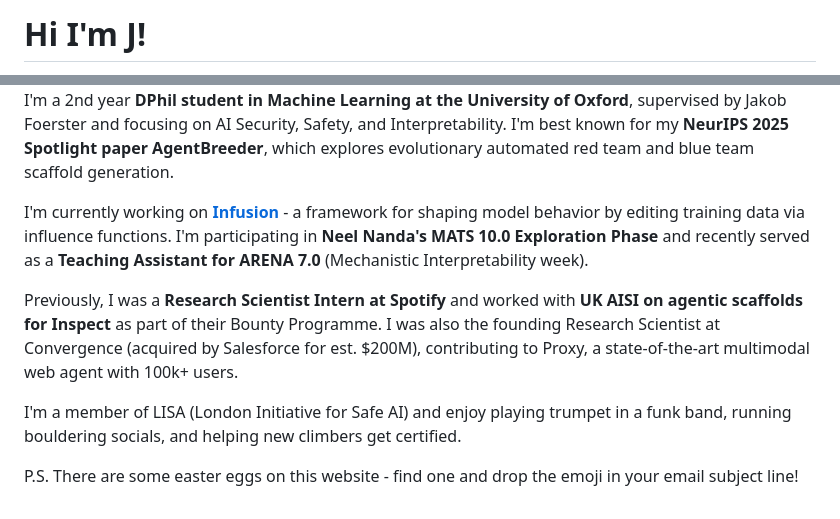
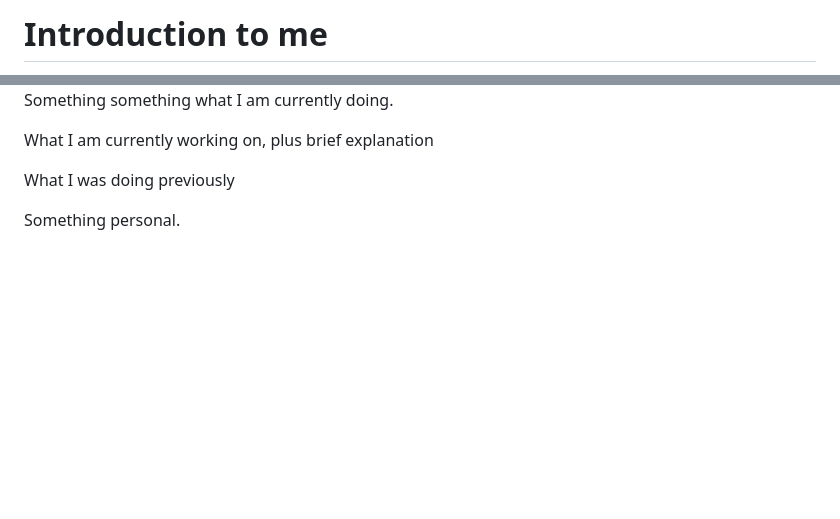
Before and after one commit to HBuker/HBuker.github.io, a Markdown page: docs/about.md, 2 parts joined by grey strips. Rendered like a GitHub page; blank space fills up the shorter version.

```diff
--- a/docs/about.md
+++ b/docs/about.md
@@ -3,3 +3,3 @@
   <div class="about-header-content">
-    <h1 class="title">Hi I'm J!</h1>
+    <h1 class="title">Introduction to me</h1>
     <div class="about-socials" style="display:flex;gap:1.25rem;align-items:center;flex-wrap:wrap;margin-top:0.5rem;">
@@ -34,14 +24,10 @@
   </div>
 </div>
 
+Something something what I am currently doing.
 
+What I am currently working on, plus brief explanation
 
-I'm a 2nd year **DPhil student in Machine Learning at the University of Oxford**, supervised by Jakob Foerster and focusing on AI Security, Safety, and Interpretability. I'm best known for my **NeurIPS 2025 Spotlight paper AgentBreeder**, which explores evolutionary automated red team and blue team scaffold generation.
+What I was doing previously
 
-I'm currently working on **[Infusion](https://arxiv.org/abs/2602.09987)** - a framework for shaping model behavior by editing training data via influence functions. I'm participating in **Neel Nanda's MATS 10.0 Exploration Phase** and recently served as a **Teaching Assistant for ARENA 7.0** (Mechanistic Interpretability week).
-
-Previously, I was a **Research Scientist Intern at Spotify** and worked with **UK AISI on agentic scaffolds for Inspect** as part of their Bounty Programme. I was also the founding Research Scientist at Convergence (acquired by Salesforce for est. $200M), contributing to Proxy, a state-of-the-art multimodal web agent with 100k+ users.
-
-I'm a member of LISA (London Initiative for Safe AI) and enjoy playing trumpet in a funk band, running bouldering socials, and helping new climbers get certified.
-
-P.S. There are some easter eggs on this website - find one and drop the emoji in your email subject line!
+Something personal.
```
Also changed, not shown: other parts of docs/about.md (+1 -11 lines).
